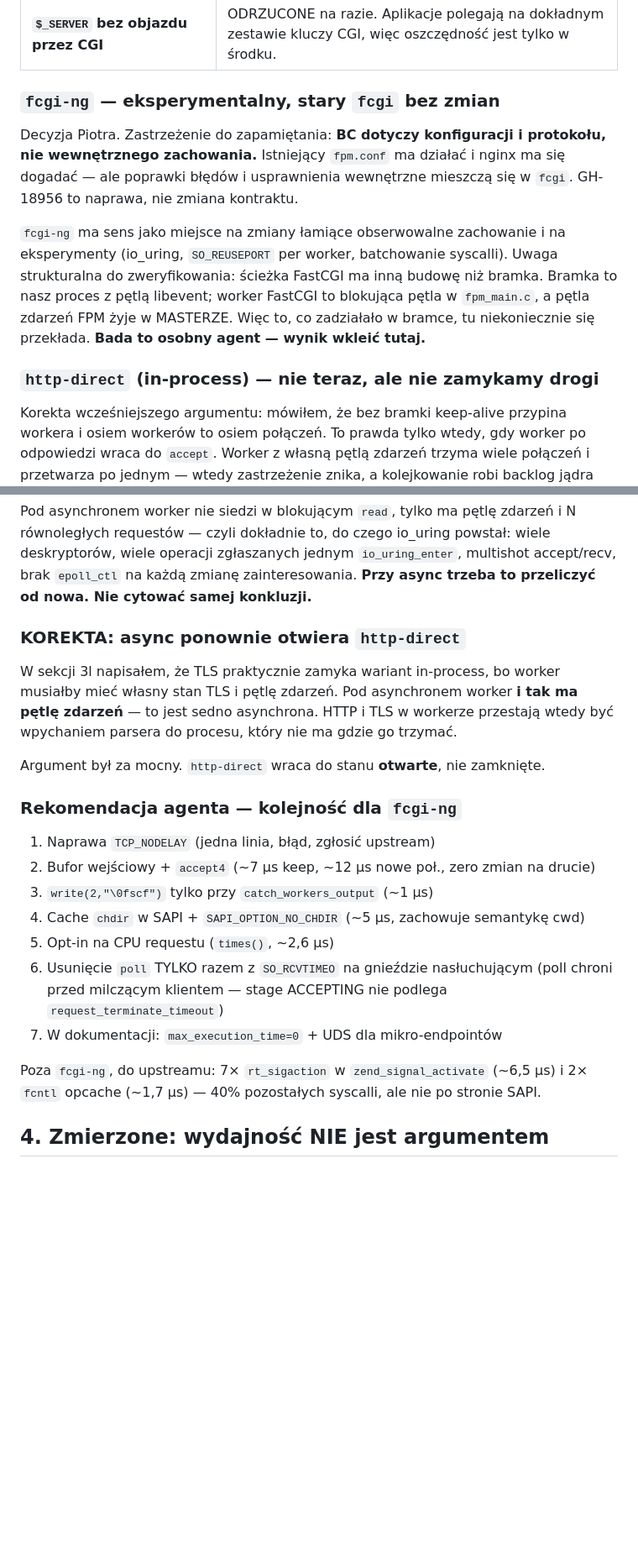
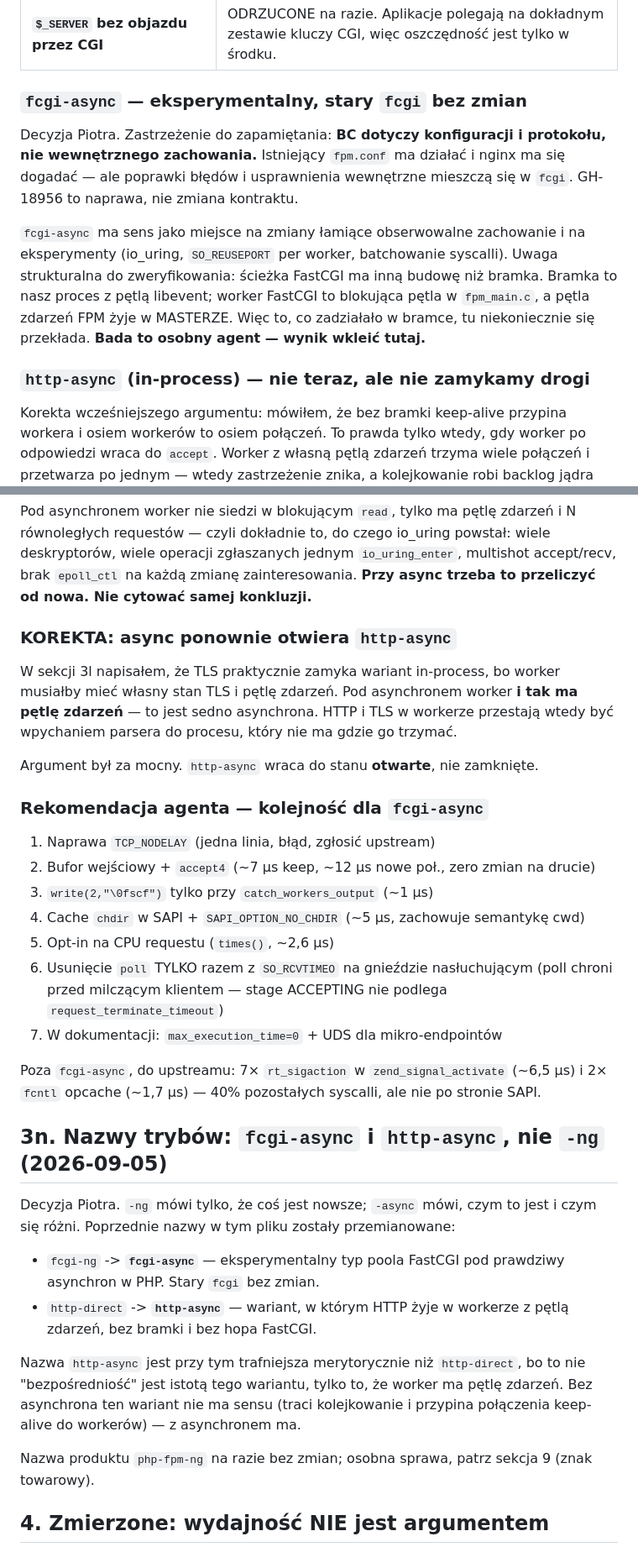
Before and after one commit to crazy-goat/php-fpm-ng, a Markdown page: docs/NOTES.md, 2 parts joined by grey strips. Shown at 84% size. Rendered like a GitHub page; blank space fills up the shorter version.

Commit message:
Nazwy trybow: fcgi-async i http-async zamiast fcgi-ng i http-direct
-ng mowi tylko, ze cos jest nowsze; -async mowi czym to jest. Przy okazji
http-async jest trafniejsze merytorycznie: istota tego wariantu nie jest
bezposredniosc, tylko petla zdarzen w workerze — bez asynchrona nie ma sensu.

Nazwa produktu php-fpm-ng bez zmian, osobna sprawa.

```diff
--- a/docs/NOTES.md
+++ b/docs/NOTES.md
@@ -377,14 +377,14 @@ każda ekstrawagancja to koszt przy każdym wydaniu PHP.
 | **Przekazanie deskryptora przez `SCM_RIGHTS`** | ODRZUCONE. Największy zysk przy dużych odpowiedziach, ale gdy worker padnie w połowie, klient dostaje ucięty strumień, a bramka nie może wysłać 502 ani pilnować timeoutu na gniazdku, którego nie posiada. Przy jednej instancji bez klastra to zła wymiana. |
 | **`$_SERVER` bez objazdu przez CGI** | ODRZUCONE na razie. Aplikacje polegają na dokładnym zestawie kluczy CGI, więc oszczędność jest tylko w środku. |
 
-### `fcgi-ng` — eksperymentalny, stary `fcgi` bez zmian
+### `fcgi-async` — eksperymentalny, stary `fcgi` bez zmian
 
 Decyzja Piotra. Zastrzeżenie do zapamiętania: **BC dotyczy konfiguracji
 i protokołu, nie wewnętrznego zachowania.** Istniejący `fpm.conf` ma działać
 i nginx ma się dogadać — ale poprawki błędów i usprawnienia wewnętrzne mieszczą
 się w `fcgi`. GH-18956 to naprawa, nie zmiana kontraktu.
 
-`fcgi-ng` ma sens jako miejsce na zmiany łamiące obserwowalne zachowanie i na
+`fcgi-async` ma sens jako miejsce na zmiany łamiące obserwowalne zachowanie i na
 eksperymenty (io_uring, `SO_REUSEPORT` per worker, batchowanie syscalli).
 Uwaga strukturalna do zweryfikowania: ścieżka FastCGI ma inną budowę niż bramka.
 Bramka to nasz proces z pętlą libevent; worker FastCGI to blokująca pętla
@@ -392,7 +392,7 @@ w `fpm_main.c`, a pętla zdarzeń FPM żyje w MASTERZE. Więc to, co zadziałał
 w bramce, tu niekoniecznie się przekłada. **Bada to osobny agent — wynik
 wkleić tutaj.**
 
-### `http-direct` (in-process) — nie teraz, ale nie zamykamy drogi
+### `http-async` (in-process) — nie teraz, ale nie zamykamy drogi
 
 Korekta wcześniejszego argumentu: mówiłem, że bez bramki keep-alive przypina
 workera i osiem workerów to osiem połączeń. To prawda tylko wtedy, gdy worker
@@ -807,16 +807,16 @@ wiele deskryptorów, wiele operacji zgłaszanych jednym `io_uring_enter`,
 multishot accept/recv, brak `epoll_ctl` na każdą zmianę zainteresowania.
 **Przy async trzeba to przeliczyć od nowa. Nie cytować samej konkluzji.**
 
-### KOREKTA: async ponownie otwiera `http-direct`
+### KOREKTA: async ponownie otwiera `http-async`
 
 W sekcji 3l napisałem, że TLS praktycznie zamyka wariant in-process, bo worker
 musiałby mieć własny stan TLS i pętlę zdarzeń. Pod asynchronem worker **i tak ma
 pętlę zdarzeń** — to jest sedno asynchrona. HTTP i TLS w workerze przestają
 wtedy być wpychaniem parsera do procesu, który nie ma gdzie go trzymać.
 
-Argument był za mocny. `http-direct` wraca do stanu **otwarte**, nie zamknięte.
+Argument był za mocny. `http-async` wraca do stanu **otwarte**, nie zamknięte.
 
-### Rekomendacja agenta — kolejność dla `fcgi-ng`
+### Rekomendacja agenta — kolejność dla `fcgi-async`
 
 1. Naprawa `TCP_NODELAY` (jedna linia, błąd, zgłosić upstream)
 2. Bufor wejściowy + `accept4` (~7 µs keep, ~12 µs nowe poł., zero zmian na drucie)
@@ -828,9 +828,28 @@ Argument był za mocny. `http-direct` wraca do stanu **otwarte**, nie zamknięte
    `request_terminate_timeout`)
 7. W dokumentacji: `max_execution_time=0` + UDS dla mikro-endpointów
 
-Poza `fcgi-ng`, do upstreamu: 7× `rt_sigaction` w `zend_signal_activate`
+Poza `fcgi-async`, do upstreamu: 7× `rt_sigaction` w `zend_signal_activate`
 (~6,5 µs) i 2× `fcntl` opcache (~1,7 µs) — 40% pozostałych syscalli, ale nie po
 stronie SAPI.
+
+
+## 3n. Nazwy trybów: `fcgi-async` i `http-async`, nie `-ng` (2026-09-05)
+
+Decyzja Piotra. `-ng` mówi tylko, że coś jest nowsze; `-async` mówi, czym to
+jest i czym się różni. Poprzednie nazwy w tym pliku zostały przemianowane:
+
+- `fcgi-ng` -> **`fcgi-async`** — eksperymentalny typ poola FastCGI pod prawdziwy
+  asynchron w PHP. Stary `fcgi` bez zmian.
+- `http-direct` -> **`http-async`** — wariant, w którym HTTP żyje w workerze
+  z pętlą zdarzeń, bez bramki i bez hopa FastCGI.
+
+Nazwa `http-async` jest przy tym trafniejsza merytorycznie niż `http-direct`,
+bo to nie "bezpośredniość" jest istotą tego wariantu, tylko to, że worker ma
+pętlę zdarzeń. Bez asynchrona ten wariant nie ma sensu (traci kolejkowanie
+i przypina połączenia keep-alive do workerów) — z asynchronem ma.
+
+Nazwa produktu `php-fpm-ng` na razie bez zmian; osobna sprawa, patrz sekcja 9
+(znak towarowy).
 
 
 ## 4. Zmierzone: wydajność NIE jest argumentem
```
Also changed, not shown: other parts of docs/NOTES.md (+6 -6 lines).
